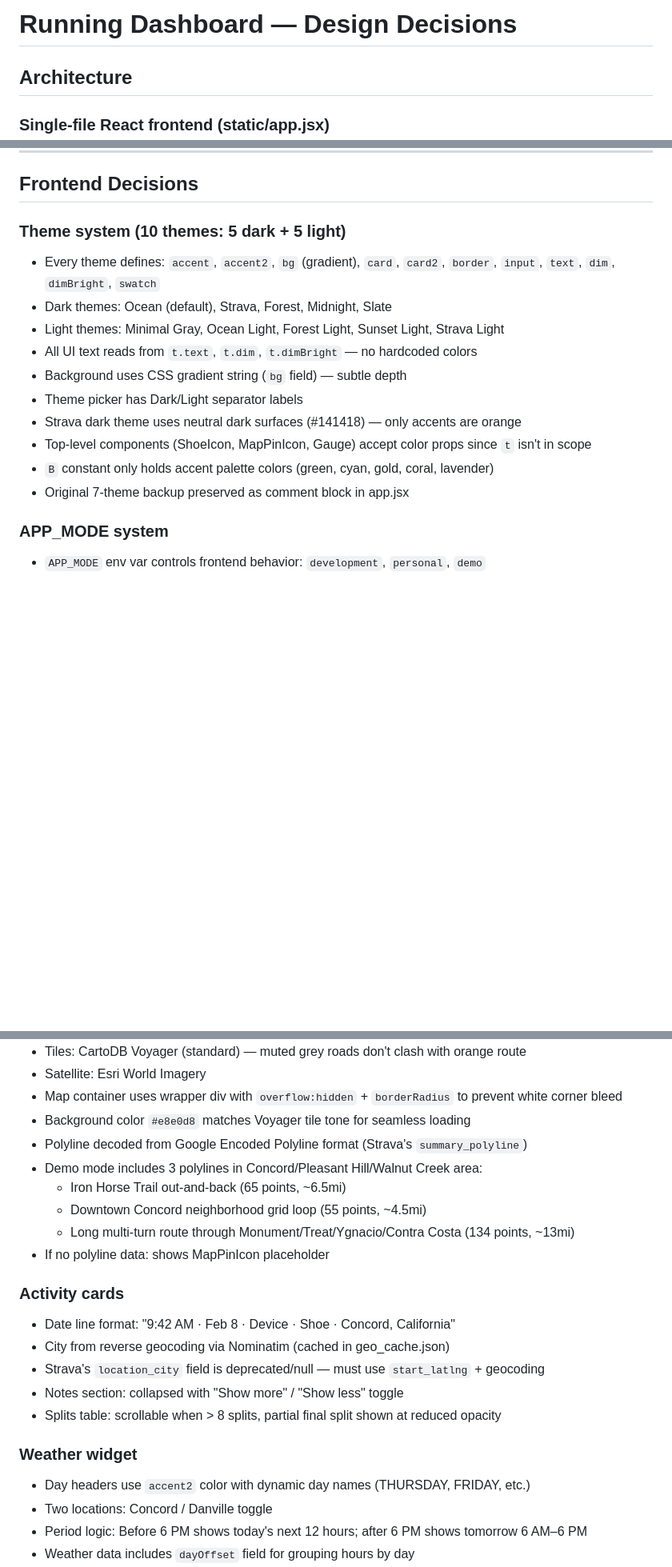
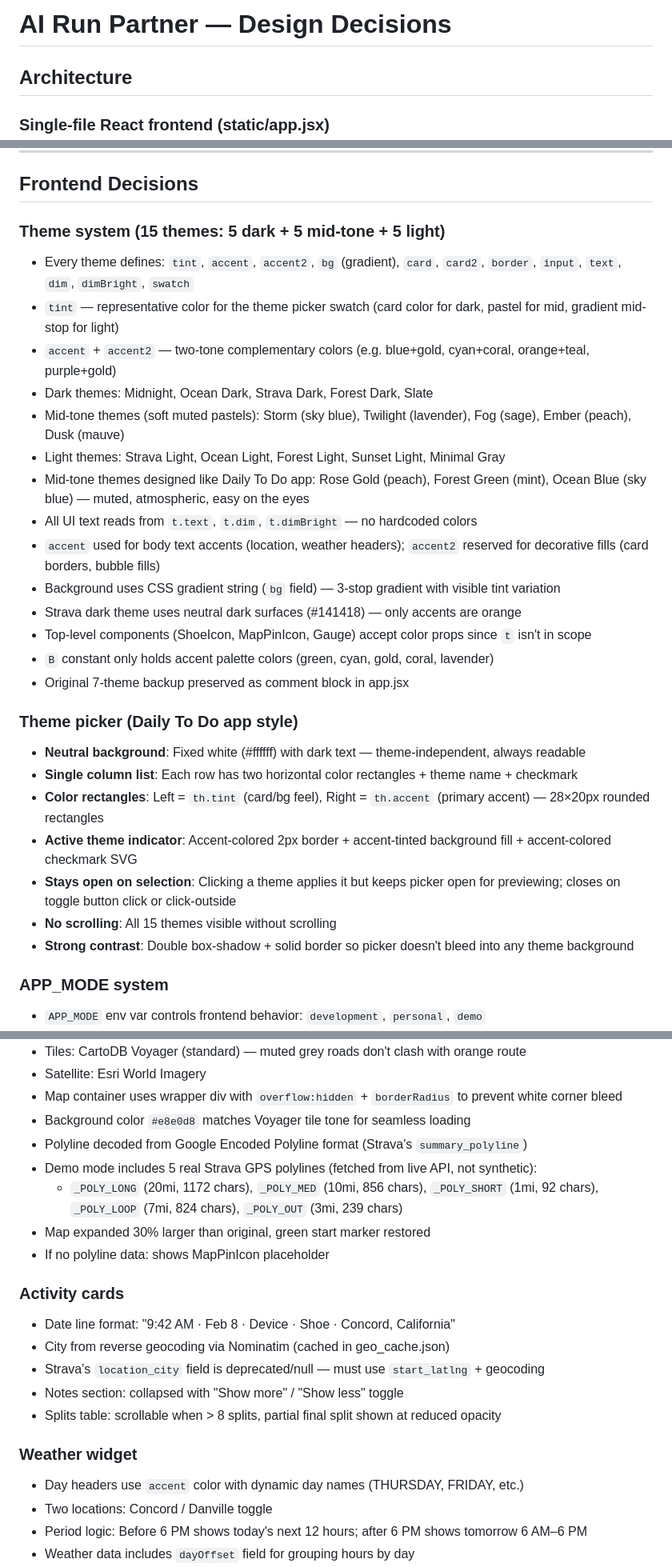
Before and after one commit to raoulkahn/running-dashboard, a Markdown page: running-dashboard-design-decisions.md, 3 parts joined by grey strips. Shown at 80% size. Rendered like a GitHub page; blank space fills up the shorter version.

```diff
--- a/running-dashboard-design-decisions.md
+++ b/running-dashboard-design-decisions.md
@@ -1,4 +1,4 @@
-# Running Dashboard — Design Decisions
+# AI Run Partner — Design Decisions
 
 ## Architecture
 
@@ -25,17 +25,30 @@
 
 ## Frontend Decisions
 
-### Theme system (10 themes: 5 dark + 5 light)
-- Every theme defines: `accent`, `accent2`, `bg` (gradient), `card`, `card2`, `border`, `input`, `text`, `dim`, `dimBright`, `swatch`
-- Dark themes: Ocean (default), Strava, Forest, Midnight, Slate
-- Light themes: Minimal Gray, Ocean Light, Forest Light, Sunset Light, Strava Light
+### Theme system (15 themes: 5 dark + 5 mid-tone + 5 light)
+- Every theme defines: `tint`, `accent`, `accent2`, `bg` (gradient), `card`, `card2`, `border`, `input`, `text`, `dim`, `dimBright`, `swatch`
+- `tint` — representative color for the theme picker swatch (card color for dark, pastel for mid, gradient mid-stop for light)
+- `accent` + `accent2` — two-tone complementary colors (e.g. blue+gold, cyan+coral, orange+teal, purple+gold)
+- Dark themes: Midnight, Ocean Dark, Strava Dark, Forest Dark, Slate
+- Mid-tone themes (soft muted pastels): Storm (sky blue), Twilight (lavender), Fog (sage), Ember (peach), Dusk (mauve)
+- Light themes: Strava Light, Ocean Light, Forest Light, Sunset Light, Minimal Gray
+- Mid-tone themes designed like Daily To Do app: Rose Gold (peach), Forest Green (mint), Ocean Blue (sky blue) — muted, atmospheric, easy on the eyes
 - All UI text reads from `t.text`, `t.dim`, `t.dimBright` — no hardcoded colors
-- Background uses CSS gradient string (`bg` field) — subtle depth
-- Theme picker has Dark/Light separator labels
+- `accent` used for body text accents (location, weather headers); `accent2` reserved for decorative fills (card borders, bubble fills)
+- Background uses CSS gradient string (`bg` field) — 3-stop gradient with visible tint variation
 - Strava dark theme uses neutral dark surfaces (#141418) — only accents are orange
 - Top-level components (ShoeIcon, MapPinIcon, Gauge) accept color props since `t` isn't in scope
 - `B` constant only holds accent palette colors (green, cyan, gold, coral, lavender)
 - Original 7-theme backup preserved as comment block in app.jsx
+
+### Theme picker (Daily To Do app style)
+- **Neutral background**: Fixed white (#ffffff) with dark text — theme-independent, always readable
+- **Single column list**: Each row has two horizontal color rectangles + theme name + checkmark
+- **Color rectangles**: Left = `th.tint` (card/bg feel), Right = `th.accent` (primary accent) — 28×20px rounded rectangles
+- **Active theme indicator**: Accent-colored 2px border + accent-tinted background fill + accent-colored checkmark SVG
+- **Stays open on selection**: Clicking a theme applies it but keeps picker open for previewing; closes on toggle button click or click-outside
+- **No scrolling**: All 15 themes visible without scrolling
+- **Strong contrast**: Double box-shadow + solid border so picker doesn't bleed into any theme background
 
 ### APP_MODE system
 - `APP_MODE` env var controls frontend behavior: `development`, `personal`, `demo`
@@ -91,10 +124,9 @@
 - Map container uses wrapper div with `overflow:hidden` + `borderRadius` to prevent white corner bleed
 - Background color `#e8e0d8` matches Voyager tile tone for seamless loading
 - Polyline decoded from Google Encoded Polyline format (Strava's `summary_polyline`)
-- Demo mode includes 3 polylines in Concord/Pleasant Hill/Walnut Creek area:
-  - Iron Horse Trail out-and-back (65 points, ~6.5mi)
-  - Downtown Concord neighborhood grid loop (55 points, ~4.5mi)
-  - Long multi-turn route through Monument/Treat/Ygnacio/Contra Costa (134 points, ~13mi)
+- Demo mode includes 5 real Strava GPS polylines (fetched from live API, not synthetic):
+  - `_POLY_LONG` (20mi, 1172 chars), `_POLY_MED` (10mi, 856 chars), `_POLY_SHORT` (1mi, 92 chars), `_POLY_LOOP` (7mi, 824 chars), `_POLY_OUT` (3mi, 239 chars)
+- Map expanded 30% larger than original, green start marker restored
 - If no polyline data: shows MapPinIcon placeholder
 
 ### Activity cards
@@ -105,7 +137,7 @@
 - Splits table: scrollable when > 8 splits, partial final split shown at reduced opacity
 
 ### Weather widget
-- Day headers use `accent2` color with dynamic day names (THURSDAY, FRIDAY, etc.)
+- Day headers use `accent` color with dynamic day names (THURSDAY, FRIDAY, etc.)
 - Two locations: Concord / Danville toggle
 - Period logic: Before 6 PM shows today's next 12 hours; after 6 PM shows tomorrow 6 AM–6 PM
 - Weather data includes `dayOffset` field for grouping hours by day
```
Also changed, not shown: other parts of running-dashboard-design-decisions.md (+44 -1 lines), CLAUDE.md (+27 -7 lines).
